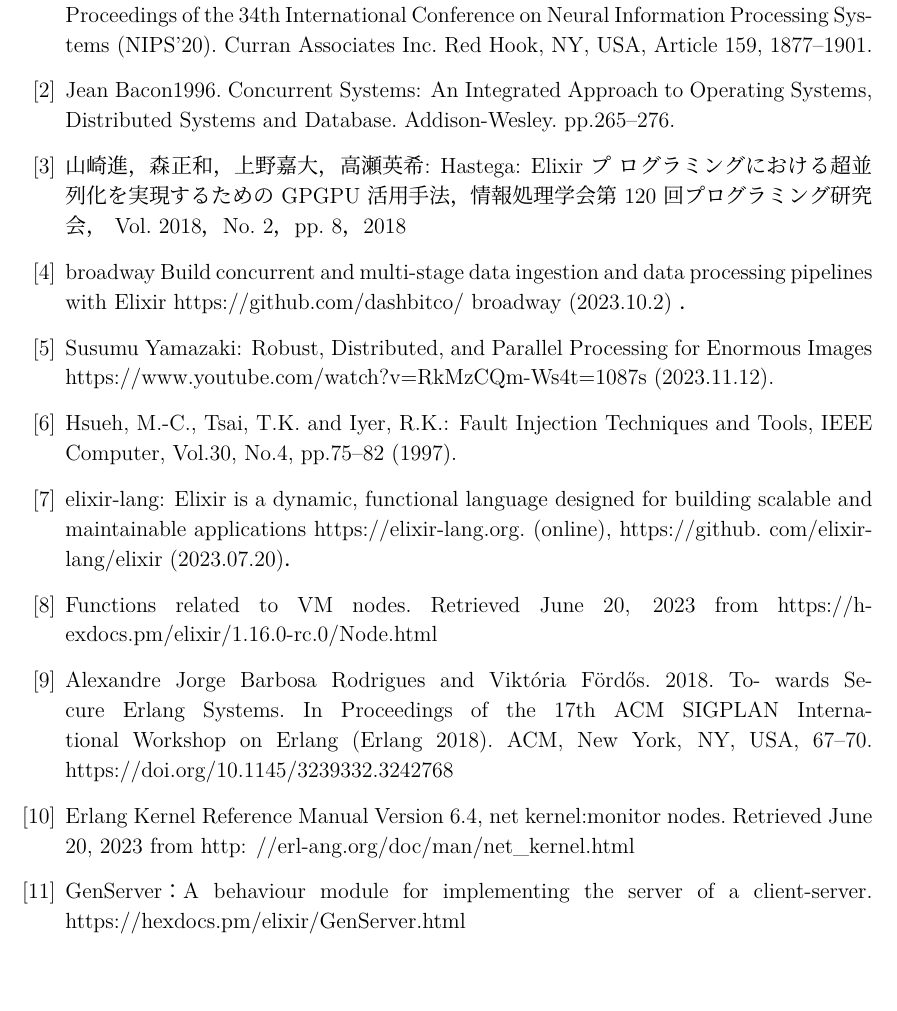
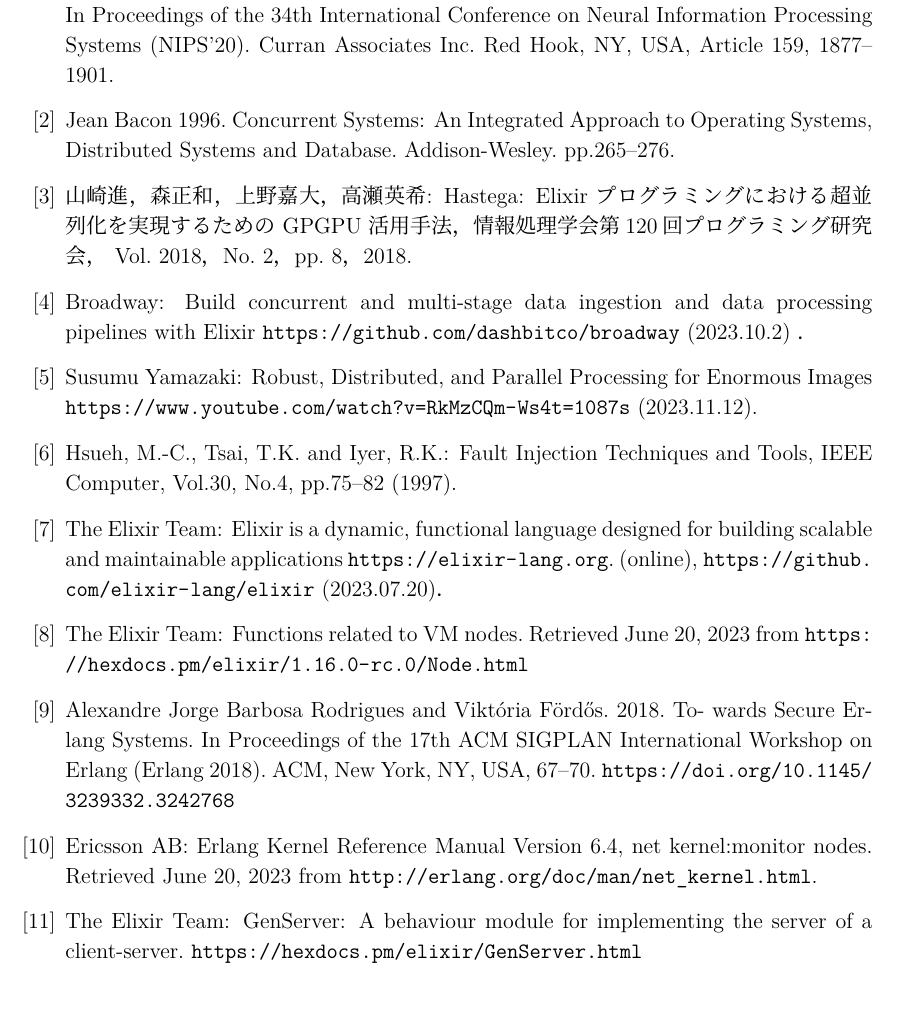
Before and after one commit to zackylab/thesis_yousaikei, a LaTeX thesis (ja/masterThesisJaSample.tex): part of page 15 of 15, cut so that both start at the same text. Compiled offline with pLaTeX and dvipdfmx.

Commit message:
revise references

```diff
--- a/ja/masterThesisJaSample.tex
+++ b/ja/masterThesisJaSample.tex
@@ -2,6 +2,7 @@
 
 \usepackage{masterThesisJa}
 \usepackage{graphicx}
+\usepackage[hyphens]{url}
 \usepackage{float}
 \setcounter{tocdepth}{3}
 \setcounter{page}{-1}
@@ -399,32 +400,38 @@
 
 % e.g.)
 \bibitem{A}
-Tom B. Brown, Benjamin Mann et al. 2020. Language models are few-shot learners. In Proceedings of the 34th International Conference on Neural Information Processing Systems (NIPS'20). Curran Associates Inc. Red Hook, NY, USA, Article 159, 1877–1901.
+Tom B. Brown, Benjamin Mann et al. 2020. Language models are few-shot learners. In Proceedings of the 34th International Conference on Neural Information Processing Systems (NIPS'20). Curran Associates Inc. Red Hook, NY, USA, Article 159, 1877--1901.
 \bibitem{B}
-Jean Bacon1996. Concurrent Systems: An Integrated Approach to Operating Systems, Distributed Systems and Database. Addison-Wesley. pp.265–276.
+Jean Bacon 1996. Concurrent Systems: An Integrated Approach to Operating Systems, Distributed Systems and Database. Addison-Wesley. pp.265--276.
 
 \bibitem{C}
-山崎進，森正和，上野嘉大，高瀬英希: Hastega: Elixir プ ログラミングにおける超並列化を実現するための GPGPU 活用手法，情報処理学会第 120 回プログラミング研究会， Vol. 2018，No. 2，pp. 8，2018
+山崎進，森正和，上野嘉大，高瀬英希: Hastega: Elixir プログラミングにおける超並列化を実現するための GPGPU 活用手法，情報処理学会第120回プログラミング研究会， Vol. 2018，No. 2，pp. 8，2018.
+
 \bibitem{D}
-broadway Build concurrent and multi-stage data ingestion and data processing pipelines with Elixir https://github.com/dashbitco/ broadway (2023.10.2) ．
+Broadway: Build concurrent and multi-stage data ingestion and data processing pipelines with Elixir \url{https://github.com/dashbitco/broadway} (2023.10.2) ．
 %American Society for Quality (ASQ). 2022. Glossary: Reliability. Accessed on May 9, 2022. Available at http://asq.org/glossary/r.html.
+
 \bibitem{E}
-Susumu Yamazaki: Robust, Distributed, and Parallel Processing for Enormous Images https://www.youtube.com/watch?v=RkMzCQm-Ws4t=1087s (2023.11.12).
+Susumu Yamazaki: Robust, Distributed, and Parallel Processing for Enormous Images \url{https://www.youtube.com/watch?v=RkMzCQm-Ws4t=1087s} (2023.11.12).
+
 \bibitem{F}
-Hsueh, M.-C., Tsai, T.K. and Iyer, R.K.: Fault Injection Techniques and Tools, IEEE Computer, Vol.30, No.4, pp.75–82 (1997).
+Hsueh, M.-C., Tsai, T.K. and Iyer, R.K.: Fault Injection Techniques and Tools, IEEE Computer, Vol.30, No.4, pp.75--82 (1997).
 \bibitem{G}
-elixir-lang: Elixir is a dynamic, functional language designed for building scalable and maintainable applications https://elixir-lang.org. (online), https://github. com/elixir-lang/elixir (2023.07.20)．
+The Elixir Team: Elixir is a dynamic, functional language designed for building scalable and maintainable applications \url{https://elixir-lang.org}. (online), \url{https://github.com/elixir-lang/elixir} (2023.07.20)．
+
 \bibitem{H}
-Functions related to VM nodes. Retrieved June 20, 2023 from https://h-exdocs.pm/elixir/1.16.0-rc.0/Node.html
+The Elixir Team: Functions related to VM nodes. Retrieved June 20, 2023 from \url{https://hexdocs.pm/elixir/1.16.0-rc.0/Node.html}
+
 \bibitem{I}
-Alexandre Jorge Barbosa Rodrigues and Viktória Fördős. 2018. To- wards Secure Erlang Systems. In Proceedings of the 17th ACM SIGPLAN International Workshop on Erlang (Erlang 2018). ACM, New York, NY, USA, 67–70. https://doi.org/10.1145/3239332.3242768
+Alexandre Jorge Barbosa Rodrigues and Viktória Fördős. 2018. To- wards Secure Erlang Systems. In Proceedings of the 17th ACM SIGPLAN International Workshop on Erlang (Erlang 2018). ACM, New York, NY, USA, 67--70. \url{https://doi.org/10.1145/3239332.3242768}
+
 \bibitem{J}
-Erlang Kernel Reference Manual Version 6.4, net kernel:monitor nodes. Retrieved June 20, 2023 from http: //erl-ang.org/doc/man/net\_kernel.html
+Ericsson AB: Erlang Kernel Reference Manual Version 6.4, net kernel:monitor nodes. Retrieved June 20, 2023 from \url{http://erlang.org/doc/man/net_kernel.html}.
 
 %\bibitem{K}
 
 \bibitem{M}
-GenServer：A behaviour module for implementing the server of a client-server. https://hexdocs.pm/elixir/GenServer.html
+The Elixir Team: GenServer: A behaviour module for implementing the server of a client-server. \url{https://hexdocs.pm/elixir/GenServer.html}
 
 %\bibitem{N}
 
```
Also changed, not shown: ja/masterThesisJaSample.pdf.
